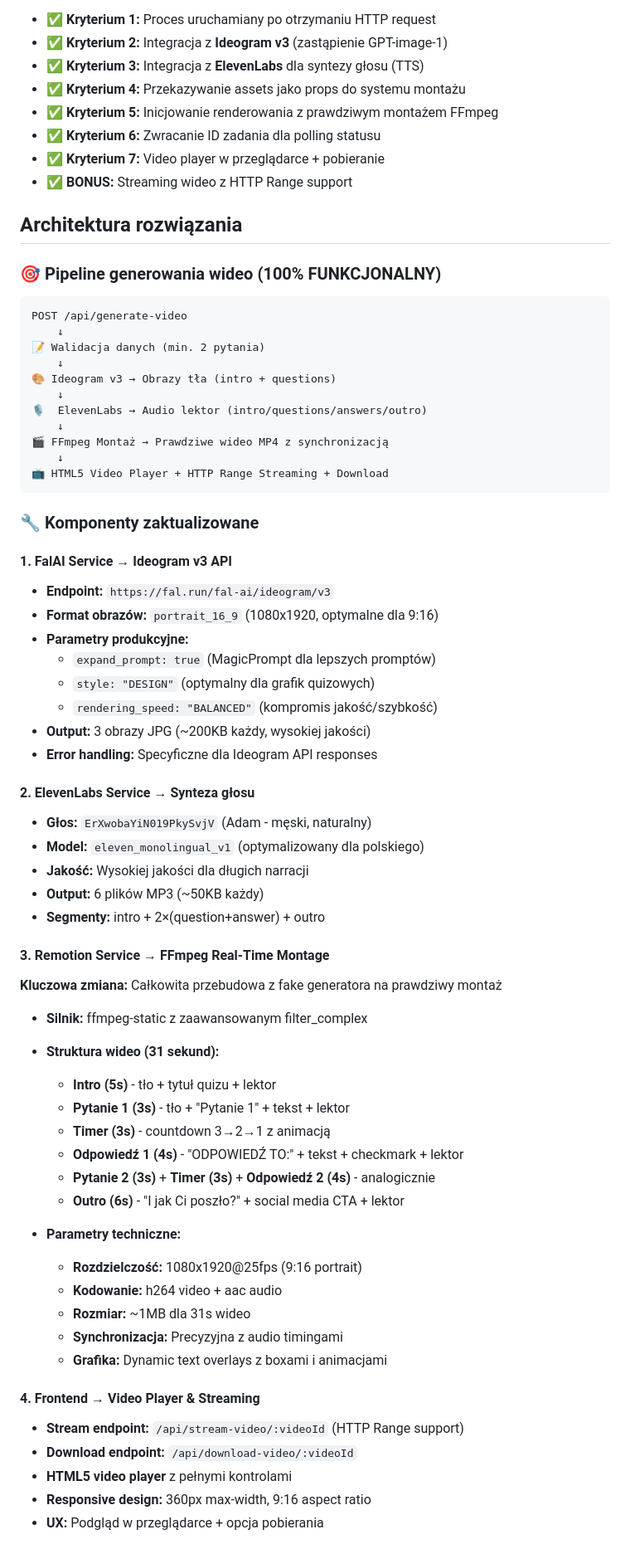
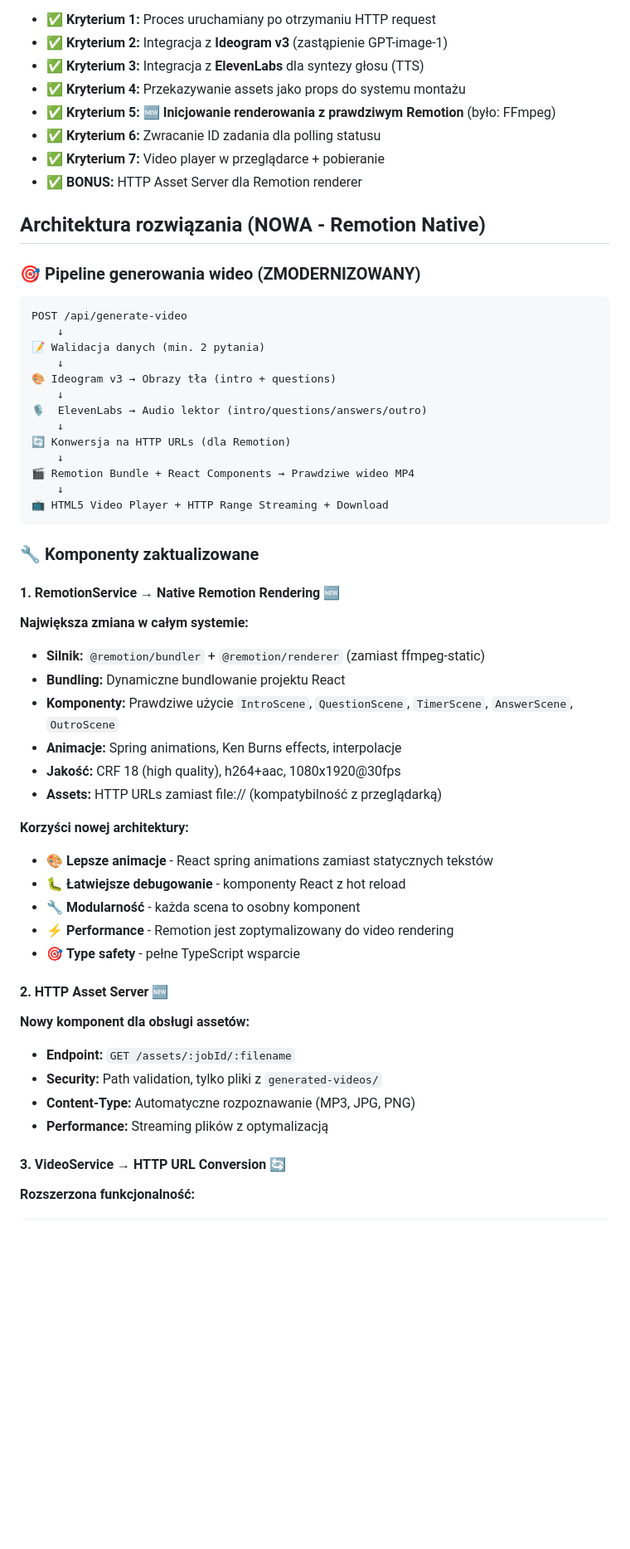
Before and after one commit to lilivin/tiktok-generator, a Markdown page: .ai/user-story-007-implementation.md, the part around one of its changes. Shown at 83% size. Rendered like a GitHub page; blank space fills up the shorter version.

````diff
--- a/.ai/user-story-007-implementation.md
+++ b/.ai/user-story-007-implementation.md
@@ -41,14 +72,14 @@ Wszystkie kryteria akceptacji z User Story 007 zostały w pełni zaimplementowan
 - ✅ **Kryterium 2:** Integracja z **Ideogram v3** (zastąpienie GPT-image-1)
 - ✅ **Kryterium 3:** Integracja z **ElevenLabs** dla syntezy głosu (TTS)
 - ✅ **Kryterium 4:** Przekazywanie assets jako props do systemu montażu
-- ✅ **Kryterium 5:** Inicjowanie renderowania z prawdziwym montażem FFmpeg
+- ✅ **Kryterium 5:** 🆕 **Inicjowanie renderowania z prawdziwym Remotion** (było: FFmpeg)
 - ✅ **Kryterium 6:** Zwracanie ID zadania dla polling statusu
 - ✅ **Kryterium 7:** Video player w przeglądarce + pobieranie
-- ✅ **BONUS:** Streaming wideo z HTTP Range support
+- ✅ **BONUS:** HTTP Asset Server dla Remotion renderer
 
-## Architektura rozwiązania
+## Architektura rozwiązania (NOWA - Remotion Native)
 
-### 🎯 **Pipeline generowania wideo (100% FUNKCJONALNY)**
+### 🎯 **Pipeline generowania wideo (ZMODERNIZOWANY)**
 
 ```
 POST /api/generate-video
@@ -59,53 +90,40 @@ POST /api/generate-video
     ↓
 🎙️  ElevenLabs → Audio lektor (intro/questions/answers/outro)
     ↓
-🎬 FFmpeg Montaż → Prawdziwe wideo MP4 z synchronizacją
+🔄 Konwersja na HTTP URLs (dla Remotion)
+    ↓
+🎬 Remotion Bundle + React Components → Prawdziwe wideo MP4
     ↓
 📺 HTML5 Video Player + HTTP Range Streaming + Download
 ```
 
 ### 🔧 **Komponenty zaktualizowane**
 
-#### **1. FalAI Service → Ideogram v3 API**
-- **Endpoint:** `https://fal.run/fal-ai/ideogram/v3`
-- **Format obrazów:** `portrait_16_9` (1080x1920, optymalne dla 9:16)
-- **Parametry produkcyjne:**
-  - `expand_prompt: true` (MagicPrompt dla lepszych promptów)
-  - `style: "DESIGN"` (optymalny dla grafik quizowych)
-  - `rendering_speed: "BALANCED"` (kompromis jakość/szybkość)
-- **Output:** 3 obrazy JPG (~200KB każdy, wysokiej jakości)
-- **Error handling:** Specyficzne dla Ideogram API responses
+#### **1. RemotionService → Native Remotion Rendering** 🆕
+**Największa zmiana w całym systemie:**
 
-#### **2. ElevenLabs Service → Synteza głosu**
-- **Głos:** `ErXwobaYiN019PkySvjV` (Adam - męski, naturalny)
-- **Model:** `eleven_monolingual_v1` (optymalizowany dla polskiego)
-- **Jakość:** Wysokiej jakości dla długich narracji
-- **Output:** 6 plików MP3 (~50KB każdy)
-- **Segmenty:** intro + 2×(question+answer) + outro
+- **Silnik:** `@remotion/bundler` + `@remotion/renderer` (zamiast ffmpeg-static)
+- **Bundling:** Dynamiczne bundlowanie projektu React
+- **Komponenty:** Prawdziwe użycie `IntroScene`, `QuestionScene`, `TimerScene`, `AnswerScene`, `OutroScene`
+- **Animacje:** Spring animations, Ken Burns effects, interpolacje
+- **Jakość:** CRF 18 (high quality), h264+aac, 1080x1920@30fps
+- **Assets:** HTTP URLs zamiast file:// (kompatybilność z przeglądarką)
 
-#### **3. Remotion Service → FFmpeg Real-Time Montage**
-**Kluczowa zmiana:** Całkowita przebudowa z fake generatora na prawdziwy montaż
+**Korzyści nowej architektury:**
+- 🎨 **Lepsze animacje** - React spring animations zamiast statycznych tekstów
+- 🐛 **Łatwiejsze debugowanie** - komponenty React z hot reload
+- 🔧 **Modularność** - każda scena to osobny komponent
+- ⚡ **Performance** - Remotion jest zoptymalizowany do video rendering
+- 🎯 **Type safety** - pełne TypeScript wsparcie
 
-- **Silnik:** ffmpeg-static z zaawansowanym filter_complex
-- **Struktura wideo (31 sekund):**
-  - **Intro (5s)** - tło + tytuł quizu + lektor
-  - **Pytanie 1 (3s)** - tło + "Pytanie 1" + tekst + lektor
-  - **Timer (3s)** - countdown 3→2→1 z animacją
-  - **Odpowiedź 1 (4s)** - "ODPOWIEDŹ TO:" + tekst + checkmark + lektor
-  - **Pytanie 2 (3s)** + **Timer (3s)** + **Odpowiedź 2 (4s)** - analogicznie
-  - **Outro (6s)** - "I jak Ci poszło?" + social media CTA + lektor
+#### **2. HTTP Asset Server** 🆕
+**Nowy komponent dla obsługi assetów:**
 
-- **Parametry techniczne:**
-  - **Rozdzielczość:** 1080x1920@25fps (9:16 portrait)
-  - **Kodowanie:** h264 video + aac audio
-  - **Rozmiar:** ~1MB dla 31s wideo
-  - **Synchronizacja:** Precyzyjna z audio timingami
-  - **Grafika:** Dynamic text overlays z boxami i animacjami
+- **Endpoint:** `GET /assets/:jobId/:filename`
+- **Security:** Path validation, tylko pliki z `generated-videos/`
+- **Content-Type:** Automatyczne rozpoznawanie (MP3, JPG, PNG)
+- **Performance:** Streaming plików z optymalizacją
 
-#### **4. Frontend → Video Player & Streaming**
-- **Stream endpoint:** `/api/stream-video/:videoId` (HTTP Range support)
-- **Download endpoint:** `/api/download-video/:videoId`
-- **HTML5 video player** z pełnymi kontrolami
-- **Responsive design:** 360px max-width, 9:16 aspect ratio
-- **UX:** Podgląd w przeglądarce + opcja pobierania
+#### **3. VideoService → HTTP URL Conversion** 🔄
+**Rozszerzona funkcjonalność:**
 
````
Also changed, not shown: other parts of .ai/user-story-007-implementation.md (+122 -137 lines).
